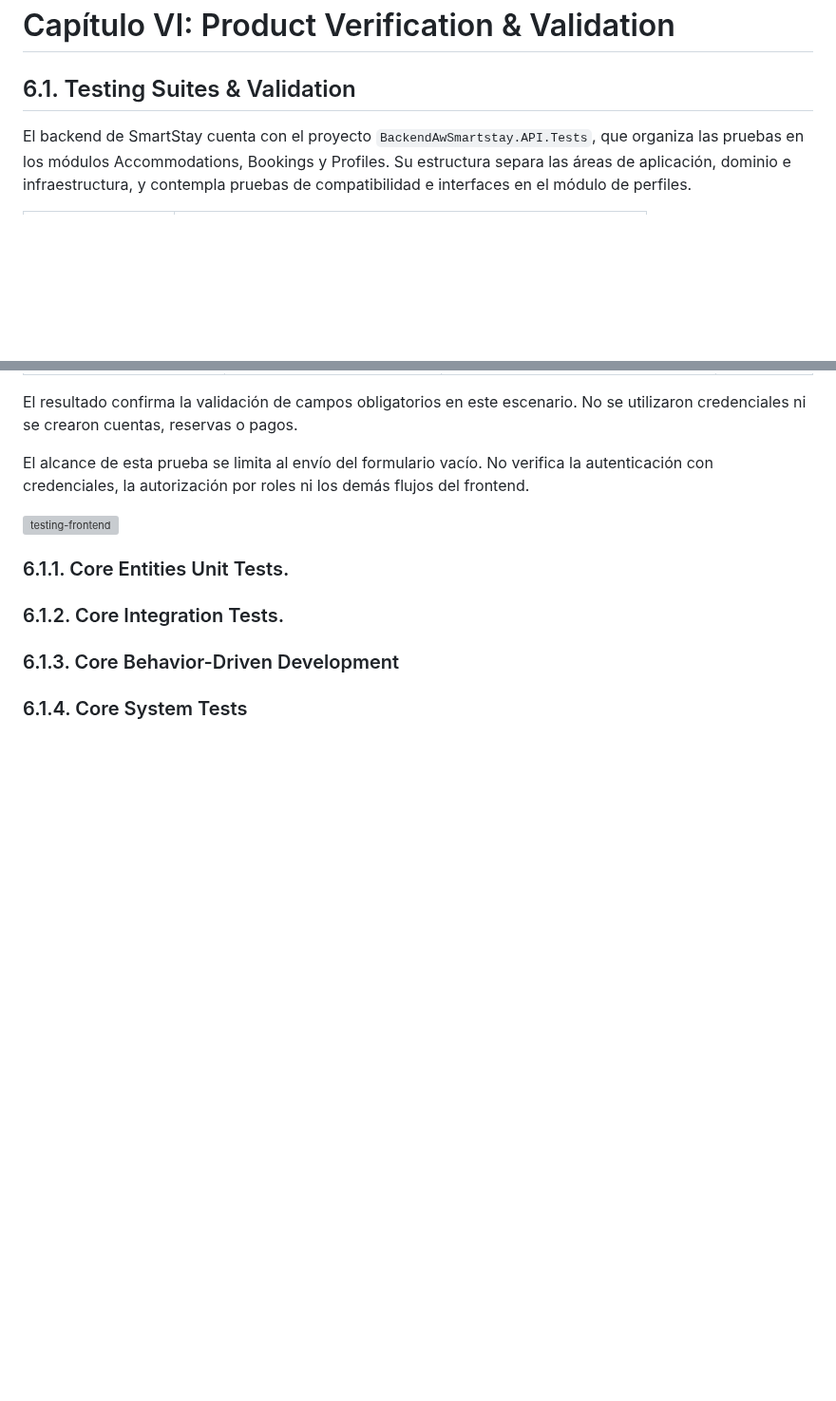
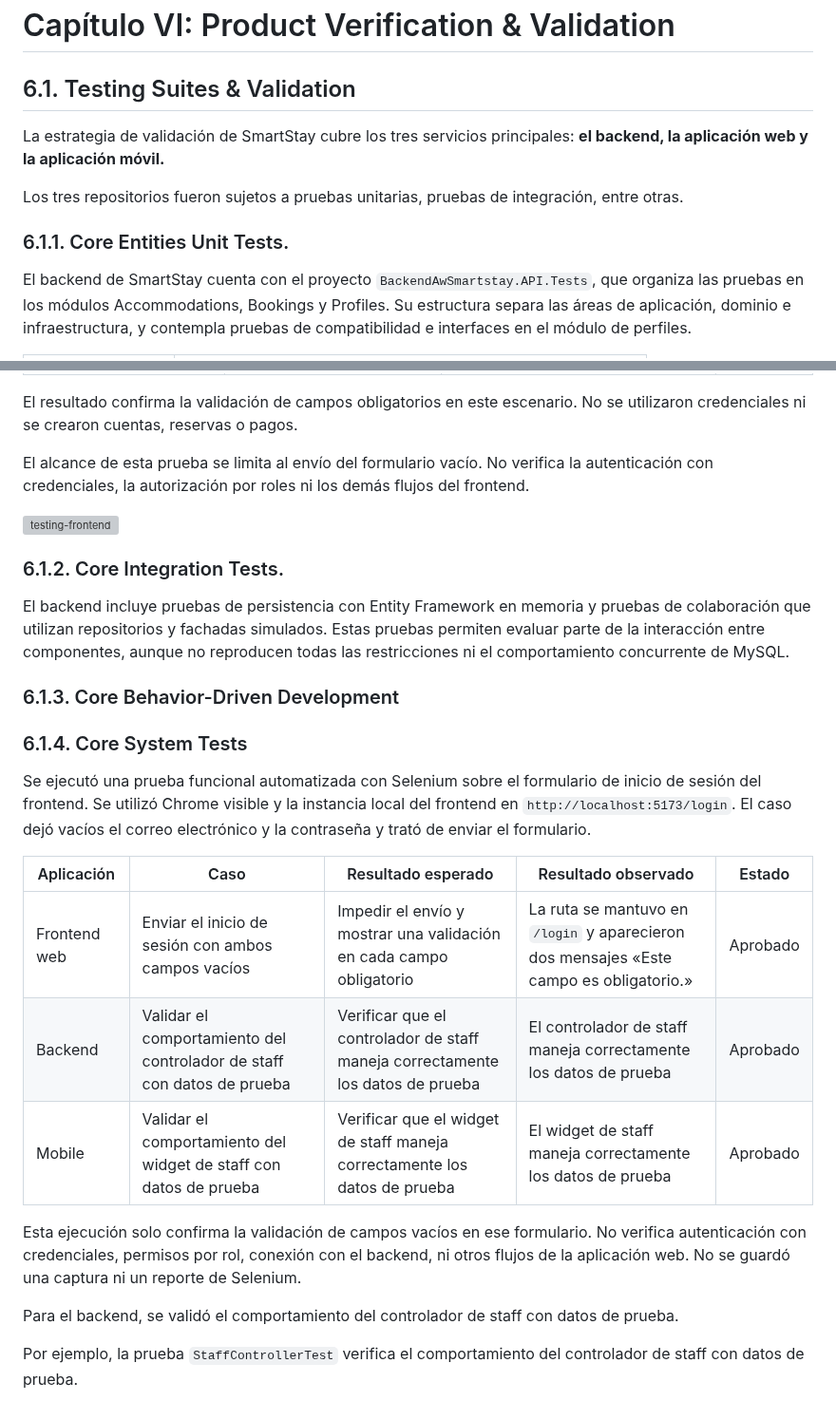
Before and after one commit to 9097-Experimentos-SmartStay/Report, a Markdown page: docs/08-chapter-6.md, 2 parts joined by grey strips. Shown at 95% size. Rendered like a GitHub page; blank space fills up the shorter version; grey boxes are pictures that could not be loaded.

Commit message:
docs: update Chapter VI with validation strategy details and add StaffControllerTest image

```diff
--- a/docs/08-chapter-6.md
+++ b/docs/08-chapter-6.md
@@ -1,6 +1,12 @@
 # Capítulo VI: Product Verification & Validation
 
 ## 6.1. Testing Suites & Validation
+
+La estrategia de validación de SmartStay cubre los tres servicios principales: **el backend, la aplicación web y la aplicación móvil.**
+
+Los tres repositorios fueron sujetos a pruebas unitarias, pruebas de integración, entre otras.
+
+### 6.1.1. Core Entities Unit Tests.
 
 El backend de SmartStay cuenta con el proyecto `BackendAwSmartstay.API.Tests`, que organiza las pruebas en los módulos Accommodations, Bookings y Profiles. Su estructura separa las áreas de aplicación, dominio e infraestructura, y contempla pruebas de compatibilidad e interfaces en el módulo de perfiles.
 
@@ -30,10 +36,25 @@ El alcance de esta prueba se limita al envío del formulario vacío. No verifica
 
 ![testing-frontend](../assets/chapter-6/testing-suites/testing-frontend.png)
 
-### 6.1.1. Core Entities Unit Tests.
+### 6.1.2. Core Integration Tests.
 
-### 6.1.2. Core Integration Tests.
+El backend incluye pruebas de persistencia con Entity Framework en memoria y pruebas de colaboración que utilizan repositorios y fachadas simulados. Estas pruebas permiten evaluar parte de la interacción entre componentes, aunque no reproducen todas las restricciones ni el comportamiento concurrente de MySQL.
 
 ### 6.1.3. Core Behavior-Driven Development
 
 ### 6.1.4. Core System Tests
+
+Se ejecutó una prueba funcional automatizada con Selenium sobre el formulario de inicio de sesión del frontend. Se utilizó Chrome visible y la instancia local del frontend en `http://localhost:5173/login`. El caso dejó vacíos el correo electrónico y la contraseña y trató de enviar el formulario.
+
+| Aplicación | Caso | Resultado esperado | Resultado observado | Estado |
+|---|---|---|---|---|
+| Frontend web | Enviar el inicio de sesión con ambos campos vacíos | Impedir el envío y mostrar una validación en cada campo obligatorio | La ruta se mantuvo en `/login` y aparecieron dos mensajes «Este campo es obligatorio.» | Aprobado |
+| Backend | Validar el comportamiento del controlador de staff con datos de prueba | Verificar que el controlador de staff maneja correctamente los datos de prueba | El controlador de staff maneja correctamente los datos de prueba | Aprobado |
+| Mobile | Validar el comportamiento del widget de staff con datos de prueba | Verificar que el widget de staff maneja correctamente los datos de prueba | El widget de staff maneja correctamente los datos de prueba | Aprobado |
+
+Esta ejecución solo confirma la validación de campos vacíos en ese formulario. No verifica autenticación con credenciales, permisos por rol, conexión con el backend, ni otros flujos de la aplicación web. No se guardó una captura ni un reporte de Selenium.
+
+Para el backend, se validó el comportamiento del controlador de staff con datos de prueba.
+
+Por ejemplo, la prueba `StaffControllerTest` verifica el comportamiento del controlador de staff con datos de prueba.
+
```
Also changed, not shown: other parts of docs/08-chapter-6.md (+5 -0 lines), assets/chapter-6/core-system-tests/StaffControllerTest.png (added).
